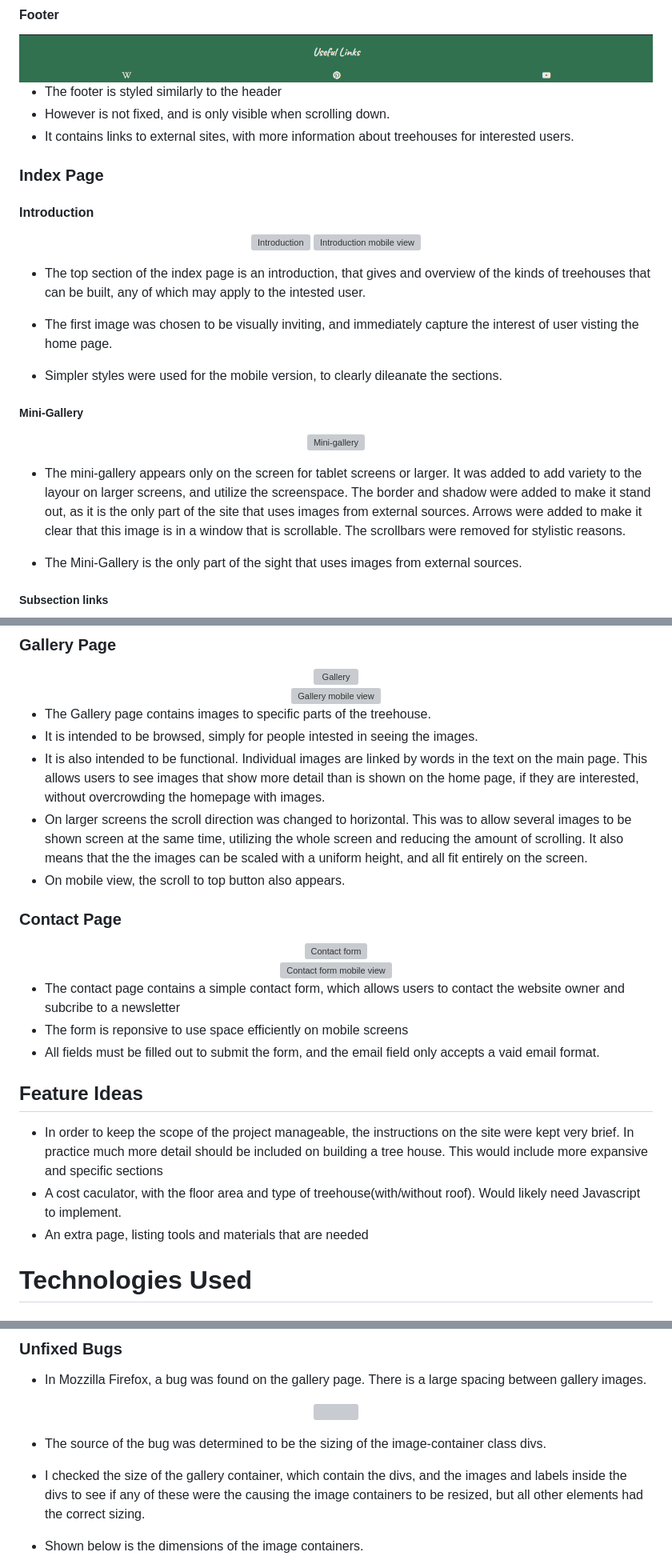
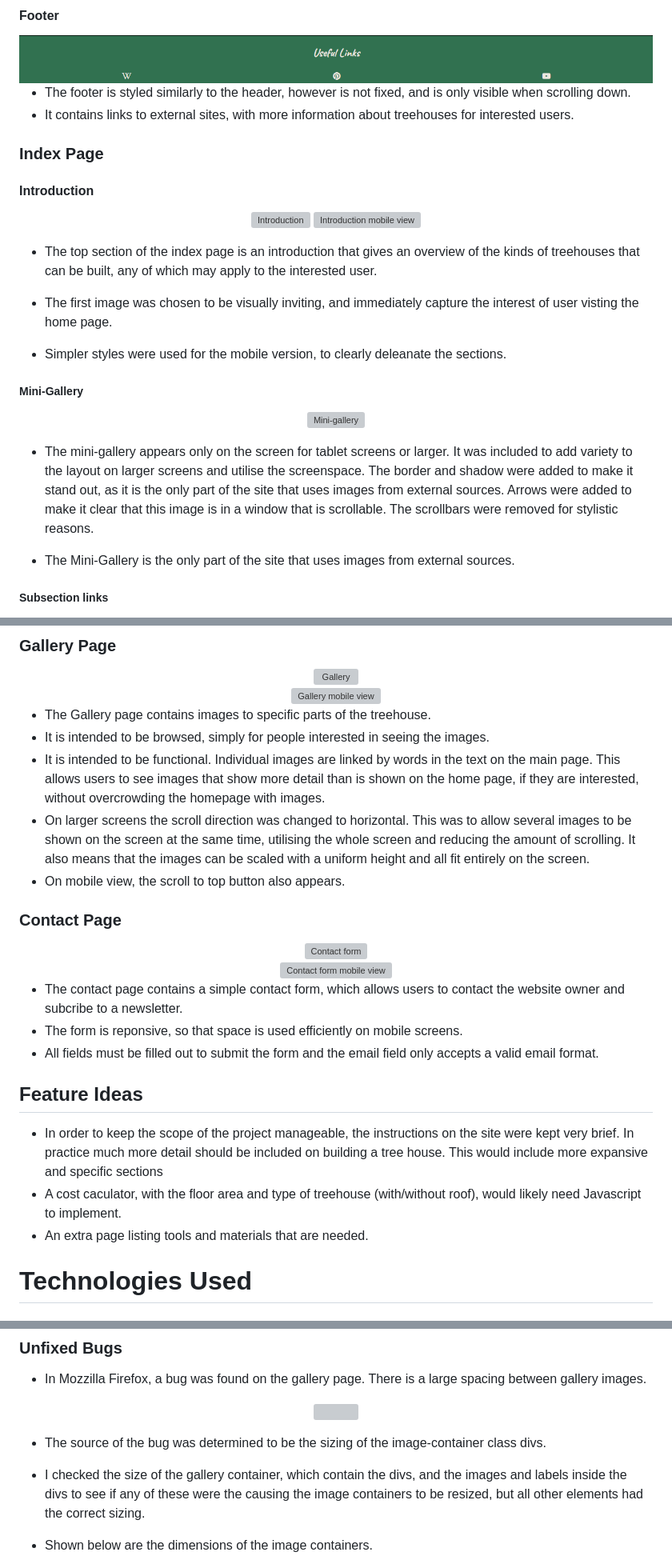
Before and after one commit to alexrobincrabbe/build_a_treehouse, a Markdown page: README.md, 3 parts joined by grey strips. Shown: that part at 80% size. GitHub-like rendering; grey boxes are pictures that could not be loaded.

Commit message:
Readme grammar corrections

```diff
--- a/README.md
+++ b/README.md
@@ -249,8 +249,7 @@ Wireframes were made using [Balsamiq](https://balsamiq.com/wireframes).
 </div>
 
 
-- The footer is styled similarly to the header
-- However is not fixed, and is only visible when scrolling down.
+- The footer is styled similarly to the header, however is not fixed, and is only visible when scrolling down.
 - It contains links to external sites, with more information about treehouses for interested users.
 
 ### Index Page
@@ -260,11 +259,11 @@ Wireframes were made using [Balsamiq](https://balsamiq.com/wireframes).
   <img src="assets/readme_images/intro_mobile.png" alt="Introduction mobile view">
 </div>
 
-- The top section of the index page is an introduction, that gives and overview of the kinds of treehouses that can be built, any of which may apply to the intested user.
+- The top section of the index page is an introduction that gives an overview of the kinds of treehouses that can be built, any of which may apply to the interested user.
 
 - The first image was chosen to be visually inviting, and immediately capture the interest of user visting the home page.
 
-- Simpler styles were used for the mobile version, to clearly dileanate the sections.
+- Simpler styles were used for the mobile version, to clearly deleanate the sections.
 
 ##### Mini-Gallery
 
@@ -272,9 +271,9 @@ Wireframes were made using [Balsamiq](https://balsamiq.com/wireframes).
   <img src="assets/readme_images/mini-gallery_desktop.png" alt="Mini-gallery">
 </div>
 
-- The mini-gallery appears only on the screen for tablet screens or larger. It was added to add variety to the layour on larger screens, and utilize the screenspace. The border and shadow were added to make it stand out, as it is the only part of the site that uses images from external sources. Arrows were added to make it clear that this image is in a window that is scrollable. The scrollbars were removed for stylistic reasons.
+- The mini-gallery appears only on the screen for tablet screens or larger. It was included to add variety to the layout on larger screens and utilise the screenspace. The border and shadow were added to make it stand out, as it is the only part of the site that uses images from external sources. Arrows were added to make it clear that this image is in a window that is scrollable. The scrollbars were removed for stylistic reasons.
 
-- The Mini-Gallery is the only part of the sight that uses images from external sources.
+- The Mini-Gallery is the only part of the site that uses images from external sources.
 
 ##### Subsection links
 
@@ -318,9 +317,9 @@ Wireframes were made using [Balsamiq](https://balsamiq.com/wireframes).
 
 
 - The Gallery page contains images to specific parts of the treehouse.
-- It is intended to be browsed, simply for people intested in seeing the images.
-- It is also intended to be functional. Individual images are linked by words in the text on the main page. This allows users to see images that show more detail than is shown on the home page, if they are interested, without overcrowding the homepage with images.
-- On larger screens the scroll direction was changed to horizontal. This was to allow several images to be shown screen at the same time, utilizing the whole screen and reducing the amount of scrolling. It also means that the the images can be scaled with a uniform height, and all fit entirely on the screen.
+- It is intended to be browsed, simply for people interested in seeing the images.
+- It is intended to be functional. Individual images are linked by words in the text on the main page. This allows users to see images that show more detail than is shown on the home page, if they are interested, without overcrowding the homepage with images.
+- On larger screens the scroll direction was changed to horizontal. This was to allow several images to be shown on the screen at the same time, utilising the whole screen and reducing the amount of scrolling. It also means that the images can be scaled with a uniform height and all fit entirely on the screen.
 - On mobile view, the scroll to top button also appears.
 
 ### Contact Page
@@ -333,15 +332,15 @@ Wireframes were made using [Balsamiq](https://balsamiq.com/wireframes).
   <img src="assets/readme_images/contact-form_mobile.png" alt="Contact form mobile view">
 </div>
 
-- The contact page contains a simple contact form, which allows users to contact the website owner and subcribe to a newsletter
-- The form is reponsive to use space efficiently on mobile screens
-- All fields must be filled out to submit the form, and the email field only accepts a vaid email format.
+- The contact page contains a simple contact form, which allows users to contact the website owner and subcribe to a newsletter.
+- The form is reponsive, so that space is used efficiently on mobile screens.
+- All fields must be filled out to submit the form and the email field only accepts a valid email format.
 
 ## Feature Ideas
 
 - In order to keep the scope of the project manageable, the instructions on the site were kept very brief. In practice much more detail should be included on building a tree house. This would include more expansive and specific sections
-- A cost caculator, with the floor area and type of treehouse(with/without roof). Would likely need Javascript to implement.
-- An extra page, listing tools and materials that are needed
+- A cost caculator, with the floor area and type of treehouse (with/without roof), would likely need Javascript to implement.
+- An extra page listing tools and materials that are needed.
 
 # Technologies Used
 ## Languages
@@ -467,7 +466,7 @@ gallery images.
 
  - I checked the size of the gallery container, which contain the divs, and the images and labels inside the divs to see if any of these were the causing the image containers to be resized, but all other elements had the correct sizing.
 
-- Shown below is the dimensions of the image containers.
+- Shown below are the dimensions of the image containers.
 
 <div align="center">
     <img src="assets/readme_images/testing/container-size.png">
```
Also changed, not shown: other parts of README.md (+15 -15 lines).
